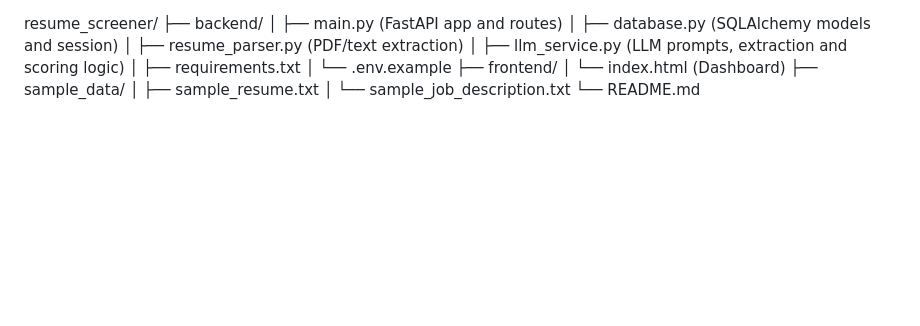
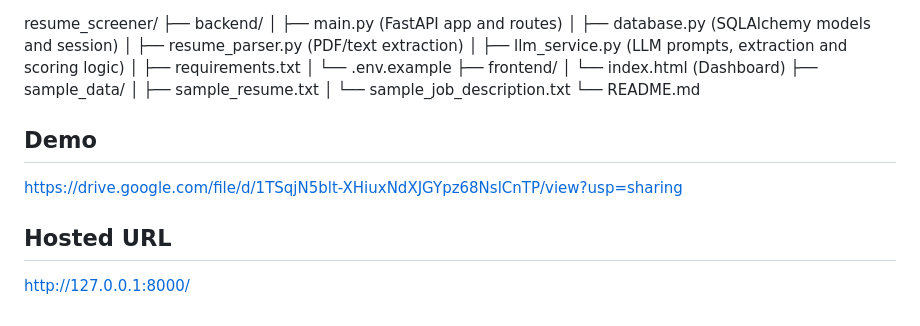
Before and after one commit to SaikrupaReddy111/smart-resume-screener, a Markdown page: README.md, the part around the change. Drawn GitHub-style; blank space fills up the shorter version.

```diff
--- a/README.md
+++ b/README.md
@@ -94,3 +94,9 @@ resume_screener/
 │ ├── sample_resume.txt
 │ └── sample_job_description.txt
 └── README.md
+
+## Demo
+https://drive.google.com/file/d/1TSqjN5blt-XHiuxNdXJGYpz68NslCnTP/view?usp=sharing
+
+## Hosted URL
+http://127.0.0.1:8000/
```
